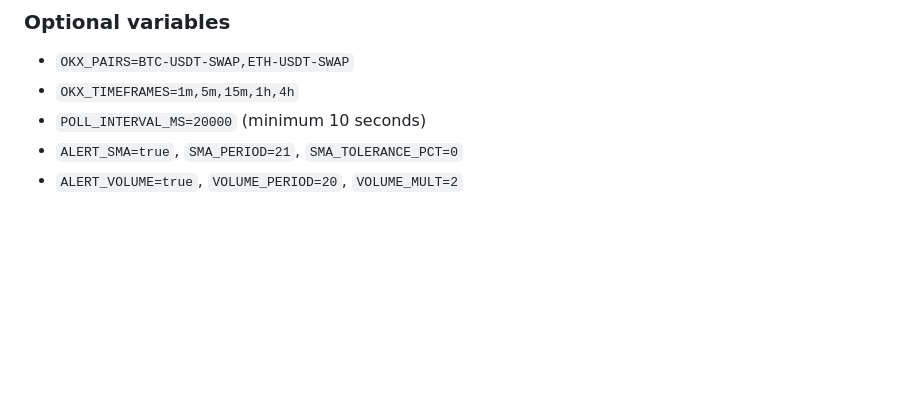
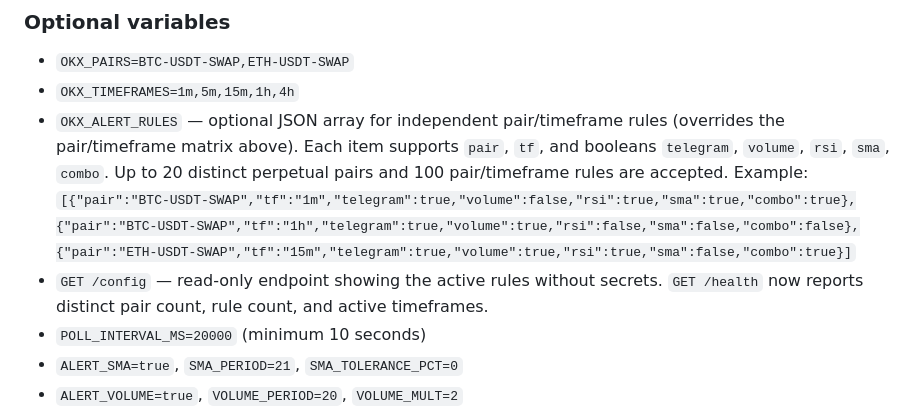
Before and after one commit to zmarina2009-crypto/okx-signal, a Markdown page: telegram-worker/README.md, the part around the change. Drawn GitHub-style; blank space fills up the shorter version.

Commit message:
Document per-pair and per-timeframe Telegram rules

```diff
--- a/telegram-worker/README.md
+++ b/telegram-worker/README.md
@@ -30,6 +30,9 @@ Create a Railway service from this repository and set the service root directory
 
 - `OKX_PAIRS=BTC-USDT-SWAP,ETH-USDT-SWAP`
 - `OKX_TIMEFRAMES=1m,5m,15m,1h,4h`
+- `OKX_ALERT_RULES` — optional JSON array for independent pair/timeframe rules (overrides the pair/timeframe matrix above). Each item supports `pair`, `tf`, and booleans `telegram`, `volume`, `rsi`, `sma`, `combo`. Up to 20 distinct perpetual pairs and 100 pair/timeframe rules are accepted.
+  Example: `[{"pair":"BTC-USDT-SWAP","tf":"1m","telegram":true,"volume":false,"rsi":true,"sma":true,"combo":true},{"pair":"BTC-USDT-SWAP","tf":"1h","telegram":true,"volume":true,"rsi":false,"sma":false,"combo":false},{"pair":"ETH-USDT-SWAP","tf":"15m","telegram":true,"volume":true,"rsi":true,"sma":false,"combo":true}]`
+- `GET /config` — read-only endpoint showing the active rules without secrets. `GET /health` now reports distinct pair count, rule count, and active timeframes.
 - `POLL_INTERVAL_MS=20000` (minimum 10 seconds)
 - `ALERT_SMA=true`, `SMA_PERIOD=21`, `SMA_TOLERANCE_PCT=0`
 - `ALERT_VOLUME=true`, `VOLUME_PERIOD=20`, `VOLUME_MULT=2`
```
